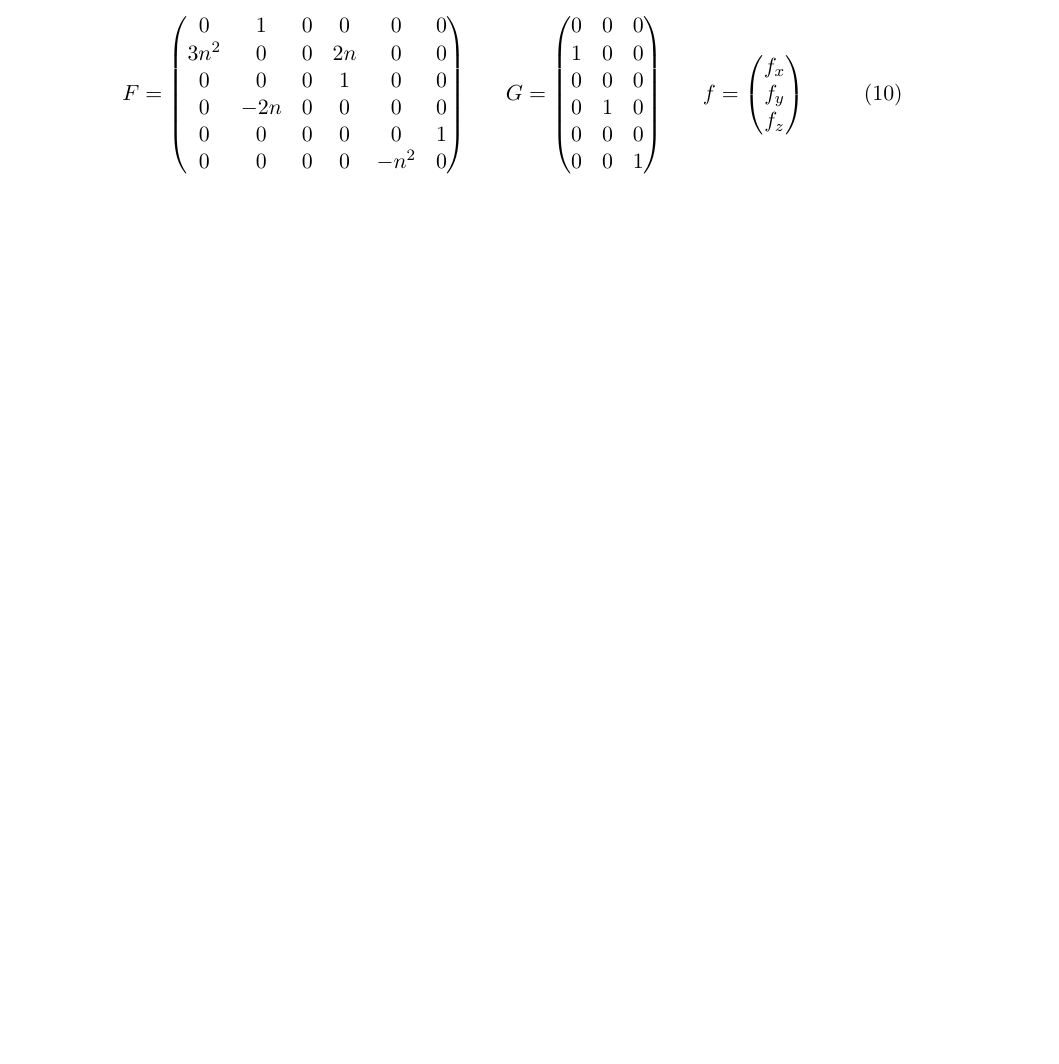
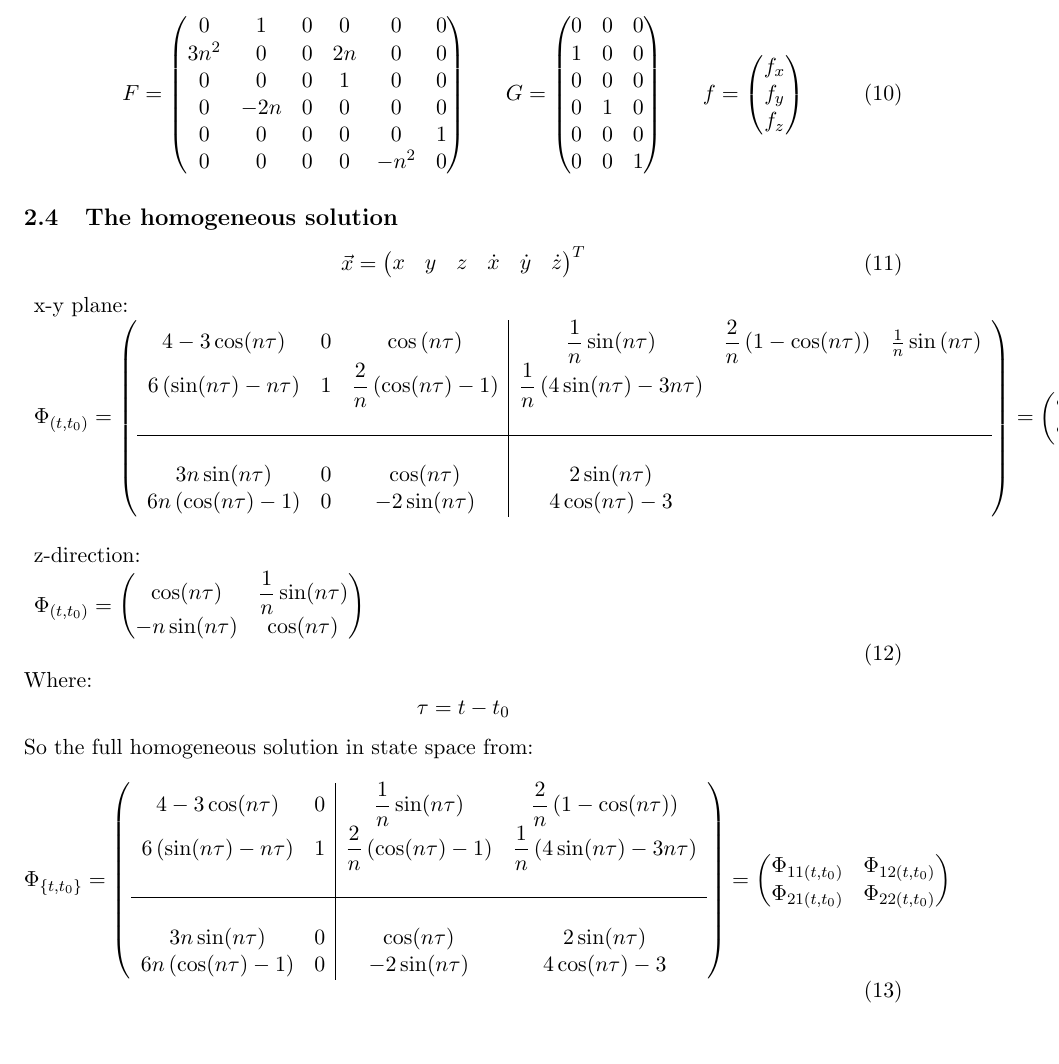
Before and after one commit to AlmogDob/Satellite_Orbit_Control-00860290, a LaTeX problem sheet (HW3/SOC_hw3_report.tex): part of page 4 of 8, cut so that both start at the same text. Compiled offline with pdfLaTeX.

Commit message:
middle of B

```diff
--- a/HW3/SOC_hw3_report.tex
+++ b/HW3/SOC_hw3_report.tex
@@ -163,6 +163,47 @@ Where:
             f_x\\f_y\\f_z
         \end{pmatrix}
     \end{matrix}
+\end{equation}
+\subsection{The homogeneous solution}
+\begin{equation}
+    \vec{x} = \begin{pmatrix}
+        x & y & z & \dot{x} & \dot{y} & \dot{z}
+    \end{pmatrix}^T
+\end{equation}
+\begin{equation}
+    \begin{array}{l}
+        \text{x-y plane:} \\
+        \Phi_{(t,t_0)} = \left(\begin{array}{ccc|ccc}
+            4-3\cos(n\tau) & 0 & \cos\left(n\tau\right) &\displaystyle \frac{1}{n}\sin(n\tau) &\displaystyle \frac{2}{n}\left(1-\cos(n\tau)\right) & \frac{1}{n}\sin\left(n\tau\right) \\
+            6\left(\sin(n\tau)-n\tau\right) & 1 &\displaystyle \frac{2}{n}\left(\cos(n\tau)-1\right) &\displaystyle \frac{1}{n}\left(4\sin(n\tau)-3n\tau\right)\\ &&& \\ \hline &&& \\
+            3n\sin(n\tau) & 0 & \cos(n\tau) & 2\sin(n\tau) \\
+            6n\left(\cos(n\tau)-1\right) & 0 & -2\sin(n\tau) & 4\cos(n\tau)-3
+        \end{array}\right) = \begin{pmatrix}
+            \Phi_{11(t,t_0)} & \Phi_{12(t,t_0)} \\
+            \Phi_{21(t,t_0)} & \Phi_{22(t,t_0)}
+        \end{pmatrix} \\ \\
+    \text{z-direction:} \\
+    \Phi_{(t,t_0)} = \begin{pmatrix}
+        \cos(n\tau) & \displaystyle\frac{1}{n}\sin(n\tau) \\
+        -n\sin(n\tau) & \cos(n\tau)
+    \end{pmatrix}
+    \end{array}
+\end{equation}
+Where:
+\begin{equation*}
+    \tau = t-t_0
+\end{equation*}
+So the full homogeneous solution in state space from:
+\begin{equation}
+    \Phi_{\left\{t,t_0\right\}} = \left(\begin{array}{cc|cc}
+            4-3\cos(n\tau) & 0 &\displaystyle \frac{1}{n}\sin(n\tau) &\displaystyle \frac{2}{n}\left(1-\cos(n\tau)\right) \\
+            6\left(\sin(n\tau)-n\tau\right) & 1 &\displaystyle \frac{2}{n}\left(\cos(n\tau)-1\right) &\displaystyle \frac{1}{n}\left(4\sin(n\tau)-3n\tau\right)\\ &&& \\ \hline &&& \\
+            3n\sin(n\tau) & 0 & \cos(n\tau) & 2\sin(n\tau) \\
+            6n\left(\cos(n\tau)-1\right) & 0 & -2\sin(n\tau) & 4\cos(n\tau)-3
+        \end{array}\right) = \begin{pmatrix}
+            \Phi_{11(t,t_0)} & \Phi_{12(t,t_0)} \\
+            \Phi_{21(t,t_0)} & \Phi_{22(t,t_0)}
+        \end{pmatrix}
 \end{equation}
 
 % \begin{equation}
```
Also changed, not shown: HW3/SOC_hw3_report.pdf, 1 other file.
